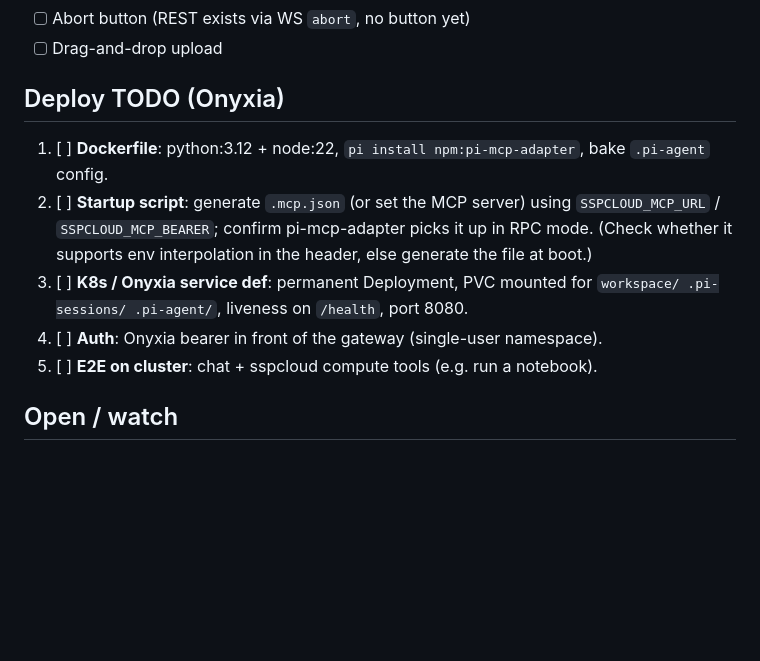
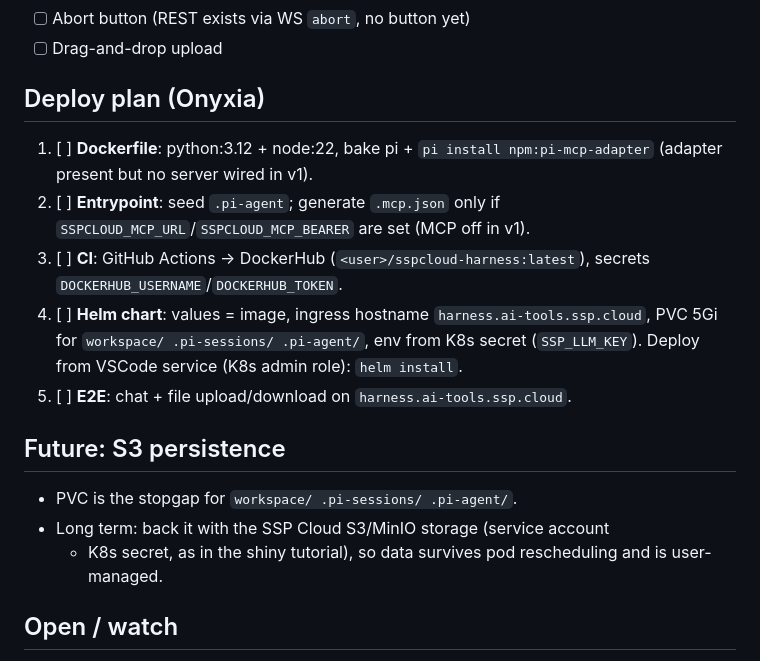
Before and after one commit to strayMat/sspcloud-harness, a Markdown page: note.md, the part around the change. Rendered like a GitHub page; blank space fills up the shorter version.

Commit message:
initial commit on the ssp cloud

```diff
--- a/note.md
+++ b/note.md
@@ -62,18 +62,26 @@ harness talks to it over HTTP with the bearer header via pi-mcp-adapter.
 - [ ] Abort button (REST exists via WS `abort`, no button yet)
 - [ ] Drag-and-drop upload
 
-## Deploy TODO (Onyxia)
+## Deploy plan (Onyxia)
 
-1. [ ] **Dockerfile**: python:3.12 + node:22, `pi install npm:pi-mcp-adapter`,
-      bake `.pi-agent` config.
-2. [ ] **Startup script**: generate `.mcp.json` (or set the MCP server) using
-      `SSPCLOUD_MCP_URL` / `SSPCLOUD_MCP_BEARER`; confirm pi-mcp-adapter picks
-      it up in RPC mode. (Check whether it supports env interpolation in the
-      header, else generate the file at boot.)
-3. [ ] **K8s / Onyxia service def**: permanent Deployment, PVC mounted for
-      `workspace/ .pi-sessions/ .pi-agent/`, liveness on `/health`, port 8080.
-4. [ ] **Auth**: Onyxia bearer in front of the gateway (single-user namespace).
-5. [ ] **E2E on cluster**: chat + sspcloud compute tools (e.g. run a notebook).
+1. [ ] **Dockerfile**: python:3.12 + node:22, bake pi + `pi install npm:pi-mcp-adapter`
+      (adapter present but no server wired in v1).
+2. [ ] **Entrypoint**: seed `.pi-agent`; generate `.mcp.json` only if
+      `SSPCLOUD_MCP_URL`/`SSPCLOUD_MCP_BEARER` are set (MCP off in v1).
+3. [ ] **CI**: GitHub Actions → DockerHub (`<user>/sspcloud-harness:latest`),
+      secrets `DOCKERHUB_USERNAME`/`DOCKERHUB_TOKEN`.
+4. [ ] **Helm chart**: values = image, ingress hostname
+      `harness.ai-tools.ssp.cloud`, PVC 5Gi for `workspace/ .pi-sessions/
+      .pi-agent/`, env from K8s secret (`SSP_LLM_KEY`). Deploy from VSCode
+      service (K8s admin role): `helm install`.
+5. [ ] **E2E**: chat + file upload/download on `harness.ai-tools.ssp.cloud`.
+
+## Future: S3 persistence
+
+- PVC is the stopgap for `workspace/ .pi-sessions/ .pi-agent/`.
+- Long term: back it with the SSP Cloud S3/MinIO storage (service account
+  + K8s secret, as in the shiny tutorial), so data survives pod rescheduling
+  and is user-managed.
 
 ## Open / watch
 
```
